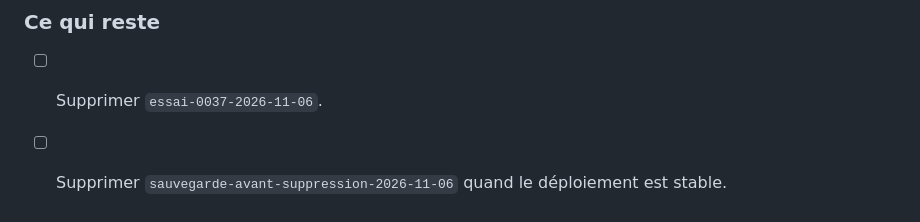
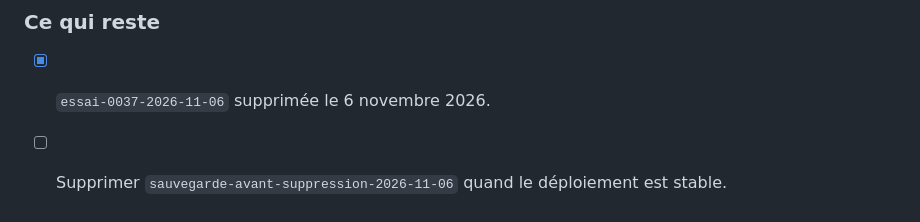
Before and after one commit to jeannemejean/naya, a Markdown page: MIGRATIONS.md, the part around the change. GitHub-like rendering.

Commit message:
docs(migrations): branche d'essai 0037 supprimée
Co-Authored-By: Claude Opus 5.5 <noreply@anthropic.com>

```diff
--- a/MIGRATIONS.md
+++ b/MIGRATIONS.md
@@ -562,5 +562,5 @@ Aucun `DROP`, aucun `ALTER` sur une table existante.
 
 ### Ce qui reste
 
-- [ ] Supprimer `essai-0037-2026-11-06`.
+- [x] `essai-0037-2026-11-06` supprimée le 6 novembre 2026.
 - [ ] Supprimer `sauvegarde-avant-suppression-2026-11-06` quand le déploiement est stable.
```
